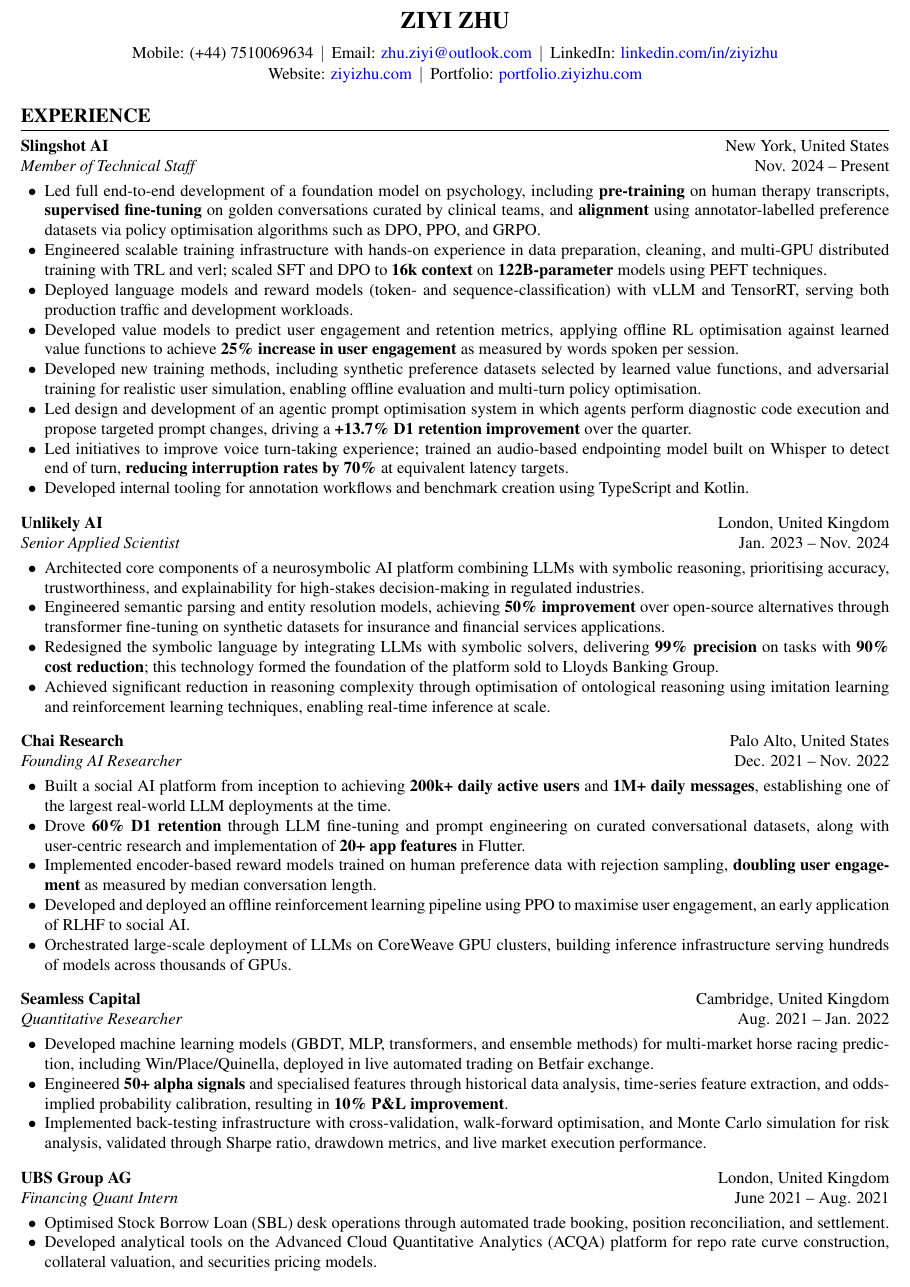
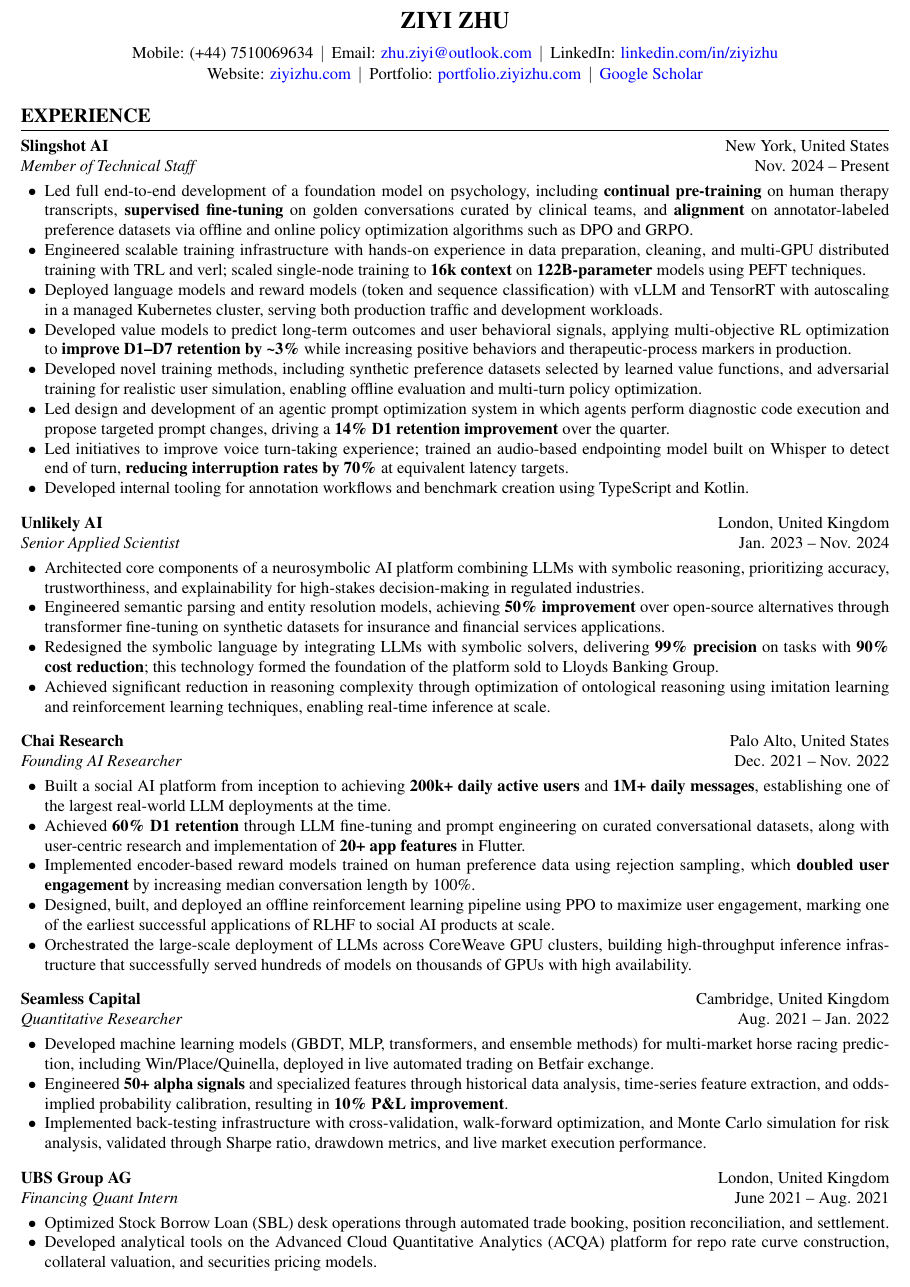
Before and after one commit to ziyi-zhu/resume, a LaTeX document (main.tex): part of page 1 of 2, cut so that both start at the same text. Compiled offline with pdfLaTeX.

Commit message:
Update Slingshot and Chai bullets, add Google Scholar link, rename to main.tex
Switch to US spelling throughout, fix unescaped % and ~ in LaTeX, and use
official framework names in skills.

Claude-Session: https://claude.ai/code/session_01TGkZC7D4vMrpPJJJoDMuNJ

```diff
--- a/resume.tex
+++ b/main.tex
@@ -30,7 +30,7 @@
 \newcommand{\contactinfo}[4]{
     \begin{center}
     Mobile: #1 $\,\vert\,$ Email: \href{mailto:#2}{#2} $\,\vert\,$ LinkedIn: \href{https://#3}{#3}\\\vspace{1pt}
-    Website: \href{https://#4}{#4} $\,\vert\,$ Portfolio: \href{https://portfolio.ziyizhu.com/}{portfolio.ziyizhu.com}
+    Website: \href{https://#4}{#4} $\,\vert\,$ Portfolio: \href{https://portfolio.ziyizhu.com/}{portfolio.ziyizhu.com} $\,\vert\,$ \href{https://scholar.google.com/citations?user=wR-Ssa4AAAAJ}{Google Scholar}
     \end{center}
 }
 
@@ -78,12 +78,12 @@
 \experience{Slingshot AI}{New York, United States}
 {Member of Technical Staff}{Nov. 2024 -- Present}
 \begin{itemize}
-    \item Led full end-to-end development of a foundation model on psychology, including \textbf{pre-training} on human therapy transcripts, \textbf{supervised fine-tuning} on golden conversations curated by clinical teams, and \textbf{alignment} using annotator-labelled preference datasets via policy optimisation algorithms such as DPO, PPO, and GRPO.
-    \item Engineered scalable training infrastructure with hands-on experience in data preparation, cleaning, and multi-GPU distributed training with TRL and verl; scaled SFT and DPO to \textbf{16k context} on \textbf{122B-parameter} models using PEFT techniques.
-    \item Deployed language models and reward models (token- and sequence-classification) with vLLM and TensorRT, serving both production traffic and development workloads.
-    \item Developed value models to predict user engagement and retention metrics, applying offline RL optimisation against learned value functions to achieve \textbf{25\% increase in user engagement} as measured by words spoken per session.
-    \item Developed new training methods, including synthetic preference datasets selected by learned value functions, and adversarial training for realistic user simulation, enabling offline evaluation and multi-turn policy optimisation.
-    \item Led design and development of an agentic prompt optimisation system in which agents perform diagnostic code execution and propose targeted prompt changes, driving a \textbf{+13.7\% D1 retention improvement} over the quarter.
+    \item Led full end-to-end development of a foundation model on psychology, including \textbf{continual pre-training} on human therapy transcripts, \textbf{supervised fine-tuning} on golden conversations curated by clinical teams, and \textbf{alignment} on annotator-labeled preference datasets via offline and online policy optimization algorithms such as DPO and GRPO.
+    \item Engineered scalable training infrastructure with hands-on experience in data preparation, cleaning, and multi-GPU distributed training with TRL and verl; scaled single-node training to \textbf{16k context} on \textbf{122B-parameter} models using PEFT techniques.
+    \item Deployed language models and reward models (token and sequence classification) with vLLM and TensorRT with autoscaling in a managed Kubernetes cluster, serving both production traffic and development workloads.
+    \item Developed value models to predict long-term outcomes and user behavioral signals, applying multi-objective RL optimization to \textbf{improve D1--D7 retention by \textasciitilde{}3\%} while increasing positive behaviors and therapeutic-process markers in production.
+    \item Developed novel training methods, including synthetic preference datasets selected by learned value functions, and adversarial training for realistic user simulation, enabling offline evaluation and multi-turn policy optimization.
+    \item Led design and development of an agentic prompt optimization system in which agents perform diagnostic code execution and propose targeted prompt changes, driving a \textbf{14\% D1 retention improvement} over the quarter.
     \item Led initiatives to improve voice turn-taking experience; trained an audio-based endpointing model built on Whisper to detect end of turn, \textbf{reducing interruption rates by 70\%} at equivalent latency targets.
     \item Developed internal tooling for annotation workflows and benchmark creation using TypeScript and Kotlin.
 \end{itemize}
@@ -91,34 +91,34 @@
 \experience{Unlikely AI}{London, United Kingdom}
 {Senior Applied Scientist}{Jan. 2023 -- Nov. 2024}
 \begin{itemize}
-    \item Architected core components of a neurosymbolic AI platform combining LLMs with symbolic reasoning, prioritising accuracy, trustworthiness, and explainability for high-stakes decision-making in regulated industries.
+    \item Architected core components of a neurosymbolic AI platform combining LLMs with symbolic reasoning, prioritizing accuracy, trustworthiness, and explainability for high-stakes decision-making in regulated industries.
     \item Engineered semantic parsing and entity resolution models, achieving \textbf{50\% improvement} over open-source alternatives through transformer fine-tuning on synthetic datasets for insurance and financial services applications.
     \item Redesigned the symbolic language by integrating LLMs with symbolic solvers, delivering \textbf{99\% precision} on tasks with \textbf{90\% cost reduction}; this technology formed the foundation of the platform sold to Lloyds Banking Group.
-    \item Achieved significant reduction in reasoning complexity through optimisation of ontological reasoning using imitation learning and reinforcement learning techniques, enabling real-time inference at scale.
+    \item Achieved significant reduction in reasoning complexity through optimization of ontological reasoning using imitation learning and reinforcement learning techniques, enabling real-time inference at scale.
 \end{itemize}
 
 \experience{Chai Research}{Palo Alto, United States}
 {Founding AI Researcher}{Dec. 2021 -- Nov. 2022}
 \begin{itemize}
     \item Built a social AI platform from inception to achieving \textbf{200k+ daily active users} and \textbf{1M+ daily messages}, establishing one of the largest real-world LLM deployments at the time.
-    \item Drove \textbf{60\% D1 retention} through LLM fine-tuning and prompt engineering on curated conversational datasets, along with user-centric research and implementation of \textbf{20+ app features} in Flutter.
-    \item Implemented encoder-based reward models trained on human preference data with rejection sampling, \textbf{doubling user engagement} as measured by median conversation length.
-    \item Developed and deployed an offline reinforcement learning pipeline using PPO to maximise user engagement, an early application of RLHF to social AI.
-    \item Orchestrated large-scale deployment of LLMs on CoreWeave GPU clusters, building inference infrastructure serving hundreds of models across thousands of GPUs.
+    \item Achieved \textbf{60\% D1 retention} through LLM fine-tuning and prompt engineering on curated conversational datasets, along with user-centric research and implementation of \textbf{20+ app features} in Flutter.
+    \item Implemented encoder-based reward models trained on human preference data using rejection sampling, which \textbf{doubled user engagement} by increasing median conversation length by 100\%.
+    \item Designed, built, and deployed an offline reinforcement learning pipeline using PPO to maximize user engagement, marking one of the earliest successful applications of RLHF to social AI products at scale.
+    \item Orchestrated the large-scale deployment of LLMs across CoreWeave GPU clusters, building high-throughput inference infrastructure that successfully served hundreds of models on thousands of GPUs with high availability.
 \end{itemize}
 
 \experience{Seamless Capital}{Cambridge, United Kingdom}
 {Quantitative Researcher}{Aug. 2021 -- Jan. 2022}
 \begin{itemize}
     \item Developed machine learning models (GBDT, MLP, transformers, and ensemble methods) for multi-market horse racing prediction, including Win/Place/Quinella, deployed in live automated trading on Betfair exchange.
-    \item Engineered \textbf{50+ alpha signals} and specialised features through historical data analysis, time-series feature extraction, and odds-implied probability calibration, resulting in \textbf{10\% P\&L improvement}.
-    \item Implemented back-testing infrastructure with cross-validation, walk-forward optimisation, and Monte Carlo simulation for risk analysis, validated through Sharpe ratio, drawdown metrics, and live market execution performance.
+    \item Engineered \textbf{50+ alpha signals} and specialized features through historical data analysis, time-series feature extraction, and odds-implied probability calibration, resulting in \textbf{10\% P\&L improvement}.
+    \item Implemented back-testing infrastructure with cross-validation, walk-forward optimization, and Monte Carlo simulation for risk analysis, validated through Sharpe ratio, drawdown metrics, and live market execution performance.
 \end{itemize}
 
 \experience{UBS Group AG}{London, United Kingdom}
 {Financing Quant Intern}{June 2021 -- Aug. 2021}
 \begin{itemize}
-    \item Optimised Stock Borrow Loan (SBL) desk operations through automated trade booking, position reconciliation, and settlement.
+    \item Optimized Stock Borrow Loan (SBL) desk operations through automated trade booking, position reconciliation, and settlement.
     \item Developed analytical tools on the Advanced Cloud Quantitative Analytics (ACQA) platform for repo rate curve construction, collateral valuation, and securities pricing models.
 \end{itemize}
 
```
Also changed, not shown: main.pdf (added), resume.pdf (deleted), main.tex (4 more changed lines).
